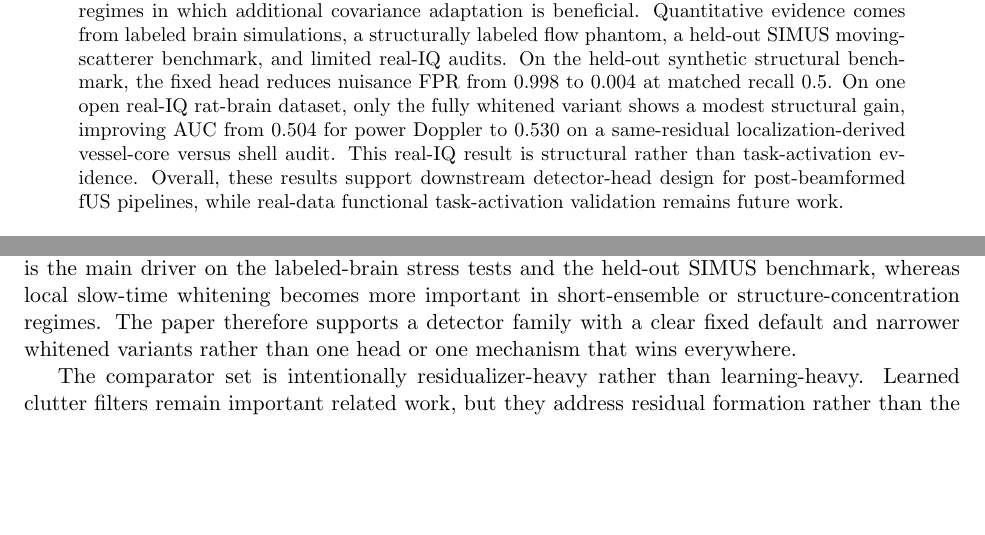
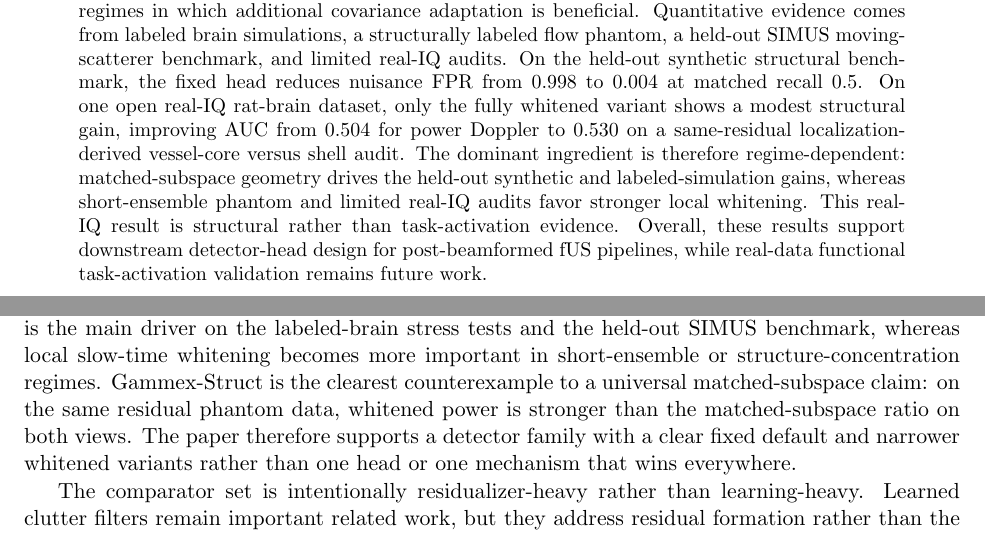
Before and after one commit to ArthurShune/fus-detectors, a LaTeX paper (paper/manuscript.tex): two parts of pages 1 and 33 of 60, joined at a grey line, cut so that both start at the same text, the shorter picture padded with empty space. Compiled offline with pdfLaTeX.

Commit message:
Clarify regime-dependent Gammex mechanism

```diff
--- a/paper/manuscript.tex
+++ b/paper/manuscript.tex
@@ -104,7 +104,7 @@ This build combines the submission manuscript with supplementary methods and rep
 \end{center}
 \fi
 \begin{abstract}
-Functional ultrasound and ultrafast Doppler maps can remain vulnerable to nuisance-driven false positives after conventional clutter suppression, where nuisance denotes tissue motion, phase instability, and aliased high-velocity flow that survive clutter filtering. This is especially consequential in the low-false-positive regime, where rare artifacts can dominate interpretation. We study localized matched-subspace detector heads applied after conventional clutter suppression of beamformed fUS slow-time data. We evaluate fixed, adaptive, and fully whitened variants; the fixed variant is the default configuration, whereas the other two are intended for regimes in which additional covariance adaptation is beneficial. Quantitative evidence comes from labeled brain simulations, a structurally labeled flow phantom, a held-out SIMUS moving-scatterer benchmark, and limited real-IQ audits. On the held-out synthetic structural benchmark, the fixed head reduces nuisance FPR from 0.998 to 0.004 at matched recall 0.5. On one open real-IQ rat-brain dataset, only the fully whitened variant shows a modest structural gain, improving AUC from 0.504 for power Doppler to 0.530 on a same-residual localization-derived vessel-core versus shell audit. This real-IQ result is structural rather than task-activation evidence. Overall, these results support downstream detector-head design for post-beamformed fUS pipelines, while real-data functional task-activation validation remains future work.
+Functional ultrasound and ultrafast Doppler maps can remain vulnerable to nuisance-driven false positives after conventional clutter suppression, where nuisance denotes tissue motion, phase instability, and aliased high-velocity flow that survive clutter filtering. This is especially consequential in the low-false-positive regime, where rare artifacts can dominate interpretation. We study localized matched-subspace detector heads applied after conventional clutter suppression of beamformed fUS slow-time data. We evaluate fixed, adaptive, and fully whitened variants; the fixed variant is the default configuration, whereas the other two are intended for regimes in which additional covariance adaptation is beneficial. Quantitative evidence comes from labeled brain simulations, a structurally labeled flow phantom, a held-out SIMUS moving-scatterer benchmark, and limited real-IQ audits. On the held-out synthetic structural benchmark, the fixed head reduces nuisance FPR from 0.998 to 0.004 at matched recall 0.5. On one open real-IQ rat-brain dataset, only the fully whitened variant shows a modest structural gain, improving AUC from 0.504 for power Doppler to 0.530 on a same-residual localization-derived vessel-core versus shell audit. The dominant ingredient is therefore regime-dependent: matched-subspace geometry drives the held-out synthetic and labeled-simulation gains, whereas short-ensemble phantom and limited real-IQ audits favor stronger local whitening. This real-IQ result is structural rather than task-activation evidence. Overall, these results support downstream detector-head design for post-beamformed fUS pipelines, while real-data functional task-activation validation remains future work.
 \end{abstract}
 
 \begin{center}
@@ -991,7 +991,7 @@ A leakage ablation confirms that conditional execution can inflate apparent perf
 \label{sec:discussion}
 
 \subsection*{What the detector family adds}
-Post-beamformed fUS benefits from a better detector, not only from better residualization. Ordinary clutter suppression can still leave structured right-tail false detections, and the central result of this paper is that changing only the downstream score head can materially change nuisance control on the same residual cube. The mechanism is regime-dependent: matched-subspace geometry is the main driver on the labeled-brain stress tests and the held-out SIMUS benchmark, whereas local slow-time whitening becomes more important in short-ensemble or structure-concentration regimes. The paper therefore supports a detector family with a clear fixed default and narrower whitened variants rather than one head or one mechanism that wins everywhere.
+Post-beamformed fUS benefits from a better detector, not only from better residualization. Ordinary clutter suppression can still leave structured right-tail false detections, and the central result of this paper is that changing only the downstream score head can materially change nuisance control on the same residual cube. The mechanism is regime-dependent: matched-subspace geometry is the main driver on the labeled-brain stress tests and the held-out SIMUS benchmark, whereas local slow-time whitening becomes more important in short-ensemble or structure-concentration regimes. Gammex-Struct is the clearest counterexample to a universal matched-subspace claim: on the same residual phantom data, whitened power is stronger than the matched-subspace ratio on both views. The paper therefore supports a detector family with a clear fixed default and narrower whitened variants rather than one head or one mechanism that wins everywhere.
 
 The comparator set is intentionally residualizer-heavy rather than learning-heavy. Learned clutter filters remain important related work, but they address residual formation rather than the downstream detector-head question isolated here. Extending the same-residual comparisons in this paper to trained detector heads or learned residualizers would require a separate supervised training protocol and is left for future work.
 
```
Also changed, not shown: paper/preprint.pdf, paper/manuscript.tex (4 more changed lines).
